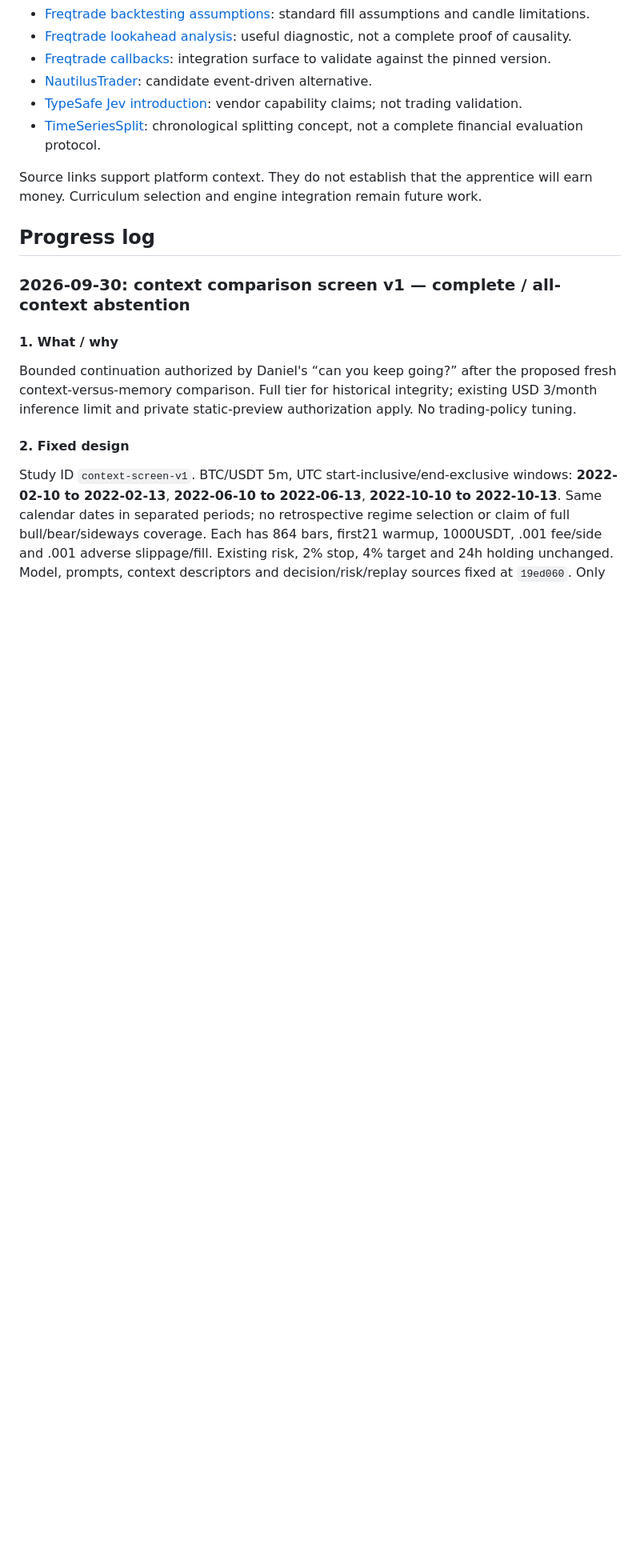
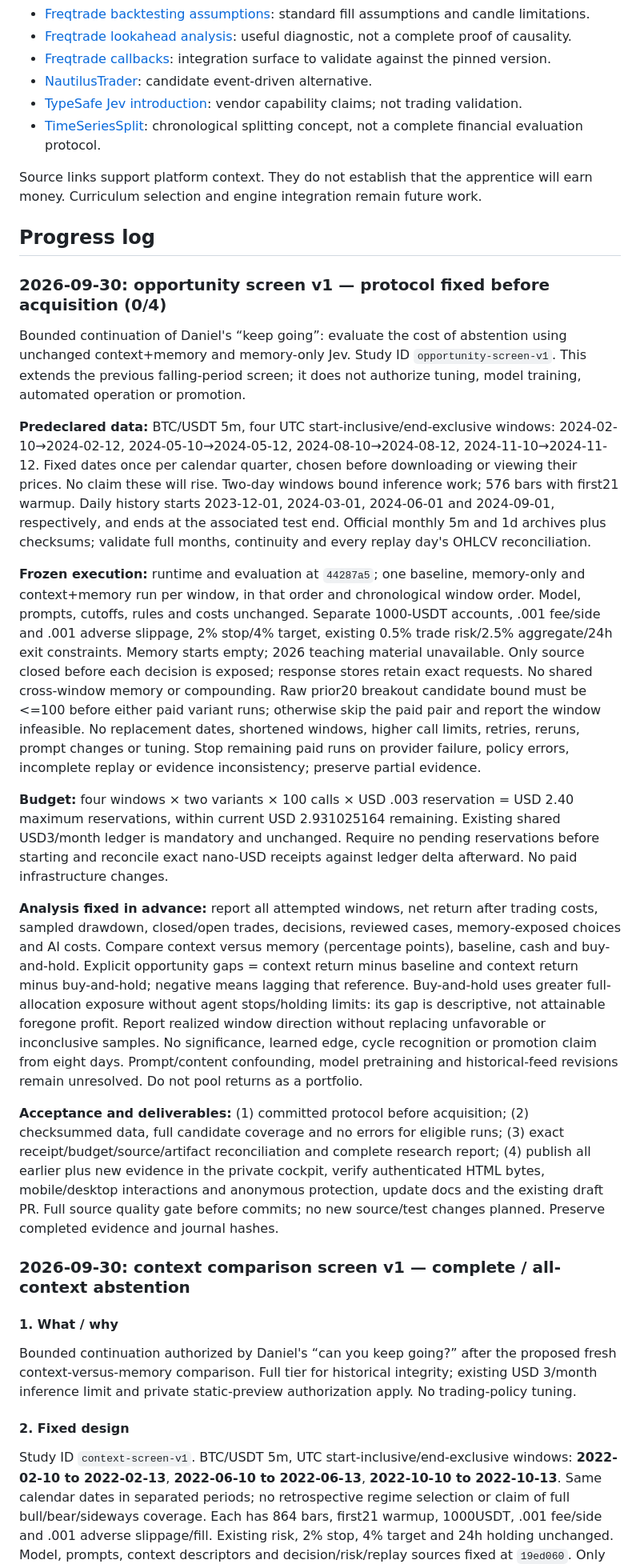
Before and after one commit to Daniel-eldick/neural-edge, a Markdown page: docs/active/APPRENTICE_TRADER_PLAN.md, the part around the change. Shown at 80% size. Rendered like a GitHub page; blank space fills up the shorter version.

Commit message:
docs: predeclare fixed opportunity comparison screen

```diff
--- a/docs/active/APPRENTICE_TRADER_PLAN.md
+++ b/docs/active/APPRENTICE_TRADER_PLAN.md
@@ -376,6 +376,54 @@ The initial documentation handoff used link/path and scope checks. Implementatio
 Source links support platform context. They do not establish that the apprentice will earn money. Curriculum selection and engine integration remain future work.
 
 ## Progress log
+
+
+### 2026-09-30: opportunity screen v1 — protocol fixed before acquisition (0/4)
+
+Bounded continuation of Daniel's “keep going”: evaluate the cost of abstention using unchanged
+context+memory and memory-only Jev. Study ID `opportunity-screen-v1`. This extends the previous
+falling-period screen; it does not authorize tuning, model training, automated operation or promotion.
+
+**Predeclared data:** BTC/USDT 5m, four UTC start-inclusive/end-exclusive windows:
+2024-02-10→2024-02-12, 2024-05-10→2024-05-12, 2024-08-10→2024-08-12,
+2024-11-10→2024-11-12. Fixed dates once per calendar quarter, chosen before downloading or
+viewing their prices. No claim these will rise. Two-day windows bound inference work; 576 bars
+with first21 warmup. Daily history starts 2023-12-01, 2024-03-01, 2024-06-01 and 2024-09-01,
+respectively, and ends at the associated test end. Official monthly 5m and 1d archives plus
+checksums; validate full months, continuity and every replay day's OHLCV reconciliation.
+
+**Frozen execution:** runtime and evaluation at `44287a5`; one baseline, memory-only and
+context+memory run per window, in that order and chronological window order. Model, prompts,
+cutoffs, rules and costs unchanged. Separate 1000-USDT accounts, .001 fee/side and .001 adverse
+slippage, 2% stop/4% target, existing 0.5% trade risk/2.5% aggregate/24h exit constraints.
+Memory starts empty; 2026 teaching material unavailable. Only source closed before each decision
+is exposed; response stores retain exact requests. No shared cross-window memory or compounding.
+Raw prior20 breakout candidate bound must be <=100 before either paid variant runs; otherwise
+skip the paid pair and report the window infeasible. No replacement dates, shortened windows,
+higher call limits, retries, reruns, prompt changes or tuning. Stop remaining paid runs on provider
+failure, policy errors, incomplete replay or evidence inconsistency; preserve partial evidence.
+
+**Budget:** four windows × two variants × 100 calls × USD .003 reservation = USD 2.40 maximum
+reservations, within current USD 2.931025164 remaining. Existing shared USD3/month ledger is
+mandatory and unchanged. Require no pending reservations before starting and reconcile exact
+nano-USD receipts against ledger delta afterward. No paid infrastructure changes.
+
+**Analysis fixed in advance:** report all attempted windows, net return after trading costs,
+sampled drawdown, closed/open trades, decisions, reviewed cases, memory-exposed choices and
+AI costs. Compare context versus memory (percentage points), baseline, cash and buy-and-hold.
+Explicit opportunity gaps = context return minus baseline and context return minus buy-and-hold;
+negative means lagging that reference. Buy-and-hold uses greater full-allocation exposure without
+agent stops/holding limits: its gap is descriptive, not attainable foregone profit. Report realized
+window direction without replacing unfavorable or inconclusive samples. No significance, learned
+edge, cycle recognition or promotion claim from eight days. Prompt/content confounding, model
+pretraining and historical-feed revisions remain unresolved. Do not pool returns as a portfolio.
+
+**Acceptance and deliverables:** (1) committed protocol before acquisition; (2) checksummed data,
+full candidate coverage and no errors for eligible runs; (3) exact receipt/budget/source/artifact
+reconciliation and complete research report; (4) publish all earlier plus new evidence in the
+private cockpit, verify authenticated HTML bytes, mobile/desktop interactions and anonymous
+protection, update docs and the existing draft PR. Full source quality gate before commits;
+no new source/test changes planned. Preserve completed evidence and journal hashes.
 
 ### 2026-09-30: context comparison screen v1 — complete / all-context abstention
 
```
